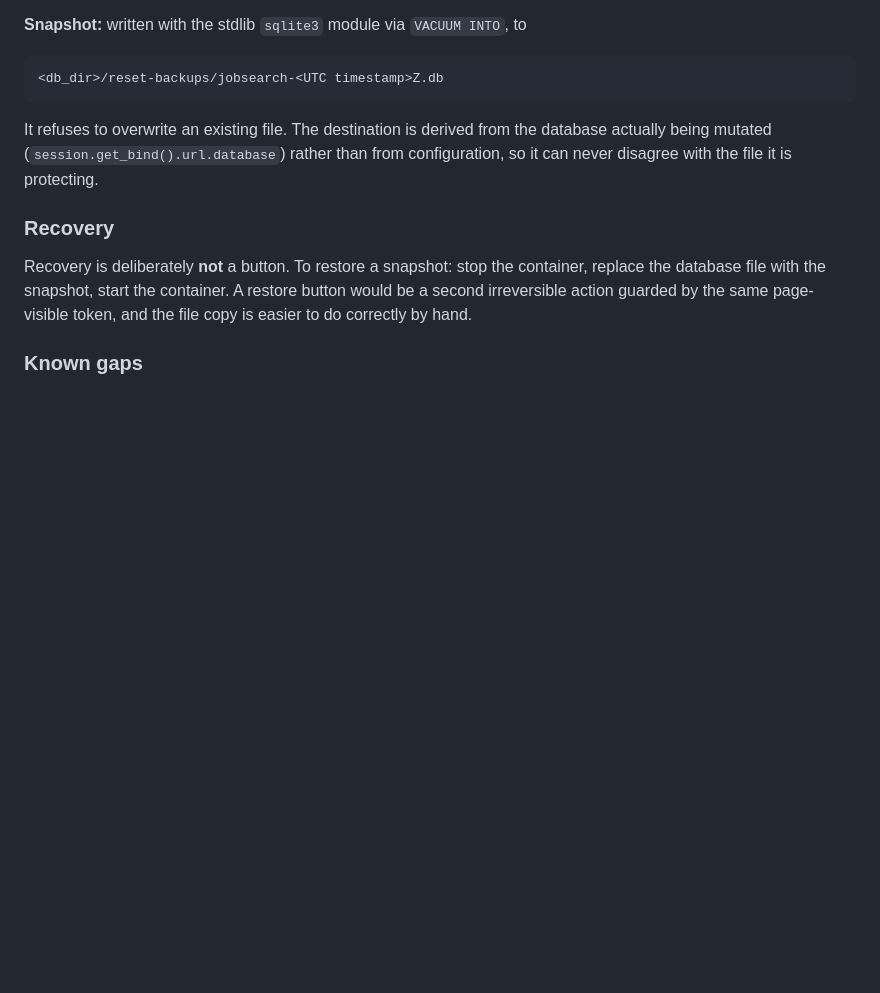
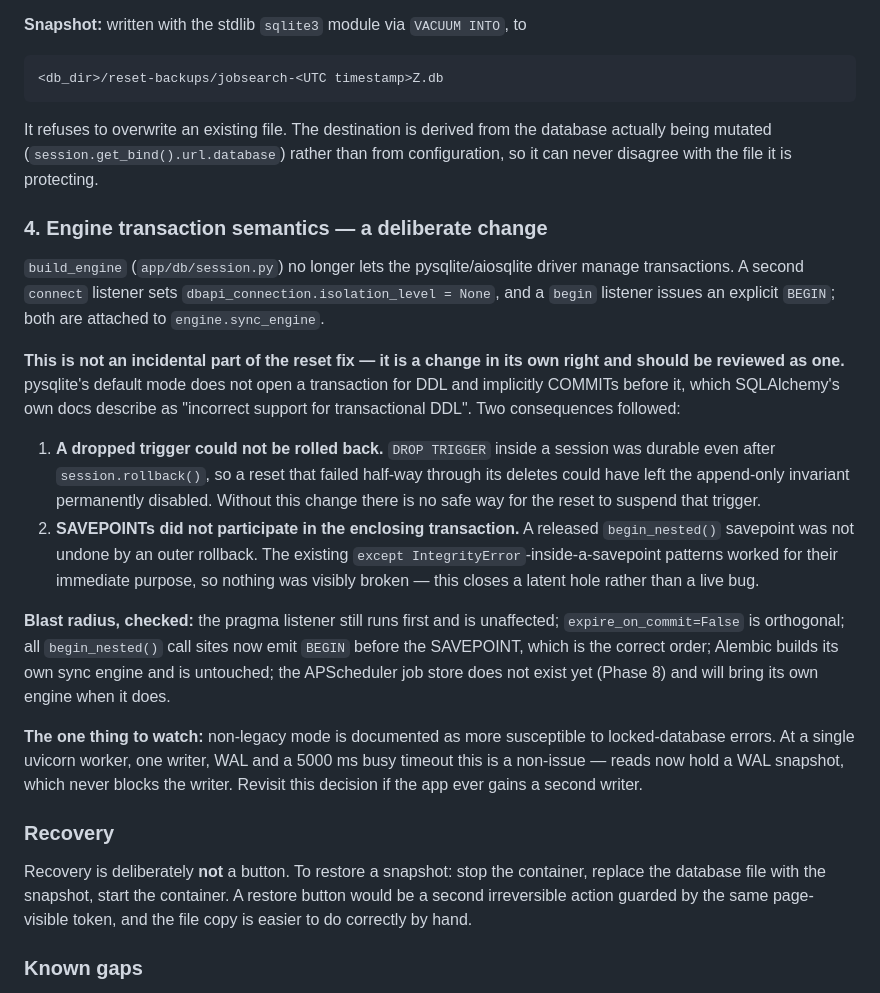
Before and after one commit to filipay/shortlist, a Markdown page: docs/implementation-notes.md, the part around the change. Rendered like a GitHub page; blank space fills up the shorter version.

Commit message:
docs: record the engine transaction change as a deliberate decision

```diff
--- a/docs/implementation-notes.md
+++ b/docs/implementation-notes.md
@@ -133,6 +133,40 @@ It refuses to overwrite an existing file. The destination is derived from the
 database actually being mutated (`session.get_bind().url.database`) rather than
 from configuration, so it can never disagree with the file it is protecting.
 
+### 4. Engine transaction semantics — a deliberate change
+
+`build_engine` (`app/db/session.py`) no longer lets the pysqlite/aiosqlite driver
+manage transactions. A second `connect` listener sets
+`dbapi_connection.isolation_level = None`, and a `begin` listener issues an
+explicit `BEGIN`; both are attached to `engine.sync_engine`.
+
+**This is not an incidental part of the reset fix — it is a change in its own
+right and should be reviewed as one.** pysqlite's default mode does not open a
+transaction for DDL and implicitly COMMITs before it, which SQLAlchemy's own docs
+describe as "incorrect support for transactional DDL". Two consequences followed:
+
+1. **A dropped trigger could not be rolled back.** `DROP TRIGGER` inside a
+   session was durable even after `session.rollback()`, so a reset that failed
+   half-way through its deletes could have left the append-only invariant
+   permanently disabled. Without this change there is no safe way for the reset
+   to suspend that trigger.
+2. **SAVEPOINTs did not participate in the enclosing transaction.** A released
+   `begin_nested()` savepoint was not undone by an outer rollback. The existing
+   `except IntegrityError`-inside-a-savepoint patterns worked for their immediate
+   purpose, so nothing was visibly broken — this closes a latent hole rather than
+   a live bug.
+
+**Blast radius, checked:** the pragma listener still runs first and is
+unaffected; `expire_on_commit=False` is orthogonal; all `begin_nested()` call
+sites now emit `BEGIN` before the SAVEPOINT, which is the correct order; Alembic
+builds its own sync engine and is untouched; the APScheduler job store does not
+exist yet (Phase 8) and will bring its own engine when it does.
+
+**The one thing to watch:** non-legacy mode is documented as more susceptible to
+locked-database errors. At a single uvicorn worker, one writer, WAL and a 5000 ms
+busy timeout this is a non-issue — reads now hold a WAL snapshot, which never
+blocks the writer. Revisit this decision if the app ever gains a second writer.
+
 ### Recovery
 
 Recovery is deliberately **not** a button. To restore a snapshot: stop the
```
